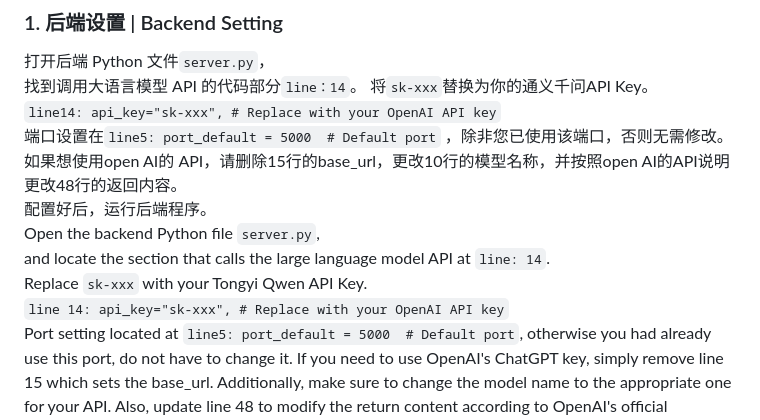
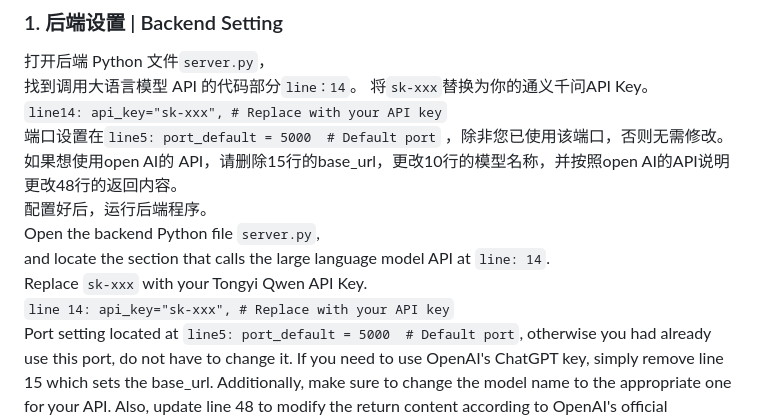
Before and after one commit to Muyu-Chen/Auto-Essay-Grader, a Markdown page: README.md, the part around the change. Drawn GitHub-style.

```diff
--- a/README.md
+++ b/README.md
@@ -47,14 +47,14 @@ Click "提交"(means submit) and wait for the scores to be generated.
   打开后端 Python 文件`server.py`，
   找到调用大语言模型 API 的代码部分`line：14`。
   将`sk-xxx`替换为你的通义千问API Key。
-  `line14: api_key="sk-xxx", # Replace with your OpenAI API key`
+  `line14: api_key="sk-xxx", # Replace with your API key`
   端口设置在`line5: port_default = 5000  # Default port` ，除非您已使用该端口，否则无需修改。
   如果想使用open AI的 API，请删除15行的base_url，更改10行的模型名称，并按照open AI的API说明更改48行的返回内容。
 配置好后，运行后端程序。
   Open the backend Python file `server.py`,
   and locate the section that calls the large language model API at `line: 14`.
   Replace `sk-xxx` with your Tongyi Qwen API Key.
-  `line 14: api_key="sk-xxx", # Replace with your OpenAI API key`
+  `line 14: api_key="sk-xxx", # Replace with your API key`
   Port setting located at `line5: port_default = 5000  # Default port`, otherwise you had already use this port, do not have to change it.
   If you need to use OpenAI's ChatGPT key, simply remove line 15 which sets the base_url. Additionally, make sure to change the model name to the appropriate one for your API. Also, update line 48 to modify the return content according to OpenAI's official documentation.
   After configuring, run the backend program.
```
